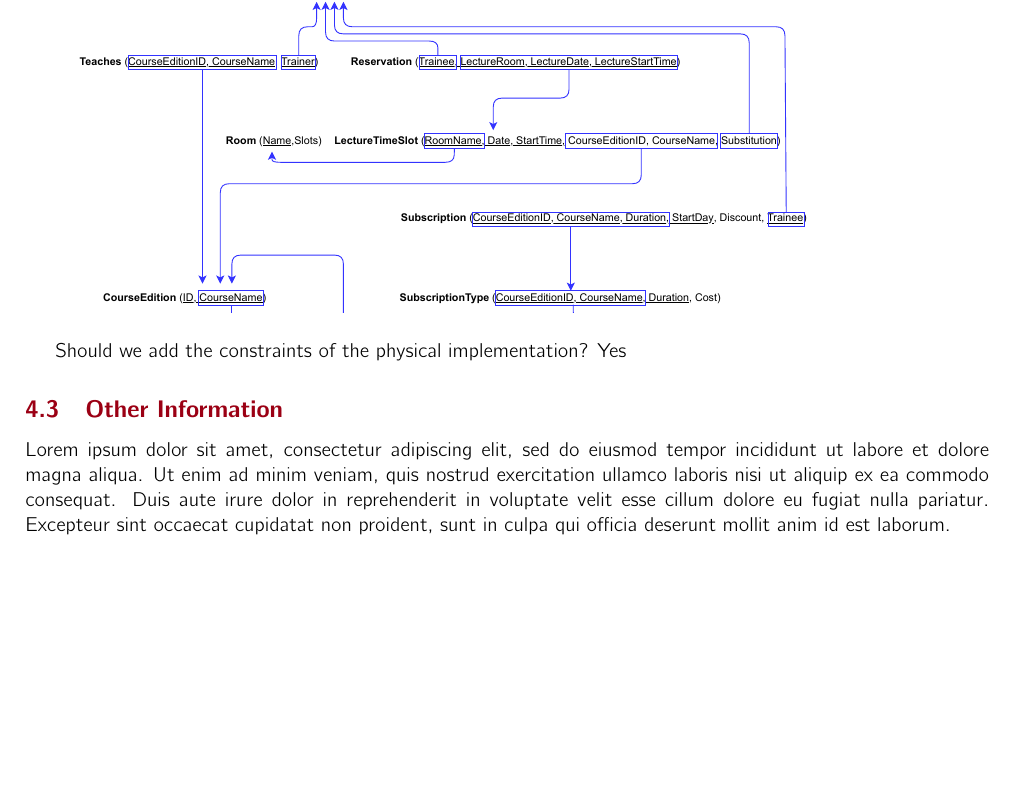
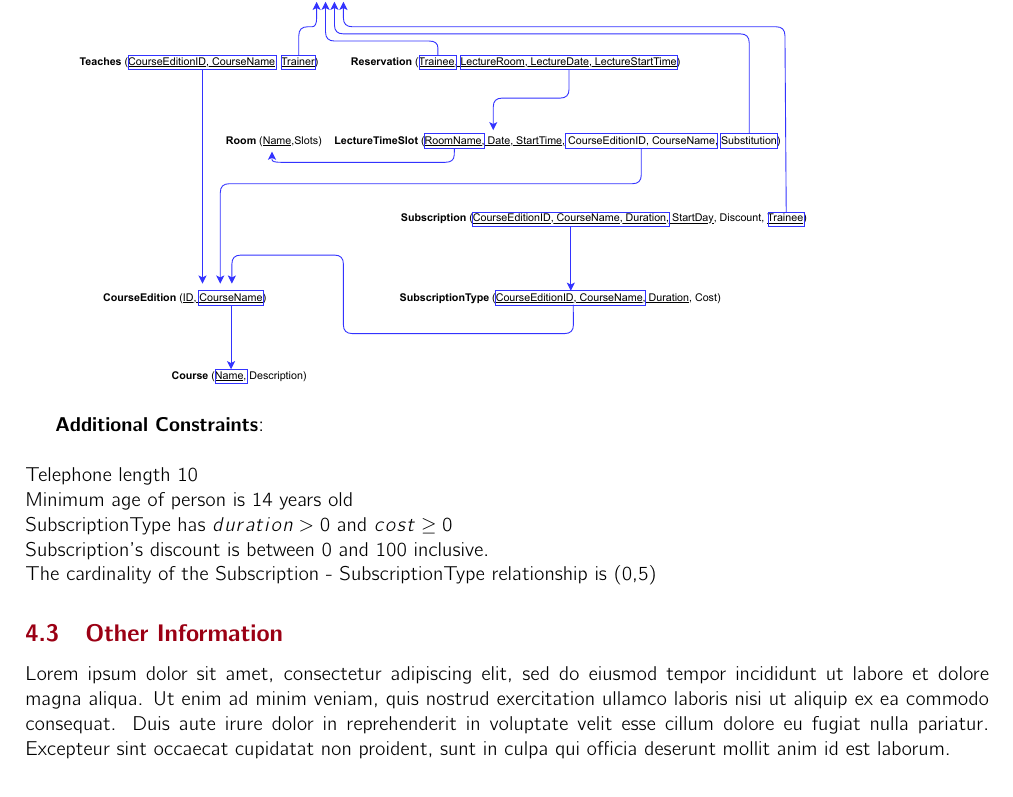
Before and after one commit to fatjonfreskina/Gym-Web-App, a LaTeX document (report_HW1/main.tex, which reads report_HW1/sections/DLL/LogicalSchema.tex): part of page 8 of 11, cut so that both start at the same text, the shorter picture padded with empty space. Compiled offline with pdfLaTeX.

Commit message:
Report updated: constraints for logical schema

```diff
--- a/report_HW1/sections/DLL/LogicalSchema.tex
+++ b/report_HW1/sections/DLL/LogicalSchema.tex
@@ -1,7 +1,14 @@
 \subsection{Logical Schema}
     % Schema ER
     \begin{center}
-		\includegraphics[width=0.9\textwidth,bb = 0 440 700 850,clip=true]{resources/Logical_Schema.pdf}
+		\includegraphics[width=0.9\textwidth,bb = 0 380 700 850,clip=true]{resources/Logical_Schema.pdf}
     \end{center}
 
-	Should we add the constraints of the physical implementation? Yes
+
+	  \textbf{Additional Constraints}:\\
+  \\
+    Telephone length 10\\
+    Minimum age of person is 14 years old\\
+    SubscriptionType has $duration > 0$ and $cost \ge 0$\\
+    Subscription's discount is between 0 and 100 inclusive.\\
+    The cardinality of the Subscription - SubscriptionType relationship is (0,5)
```
